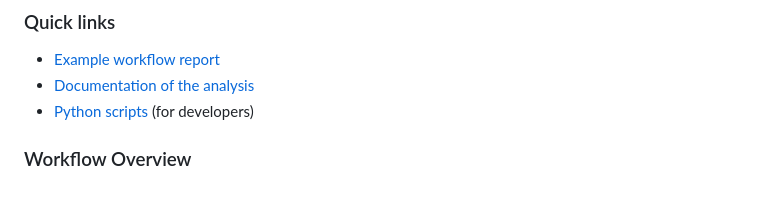
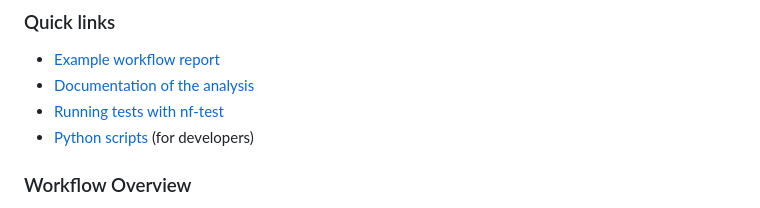
Before and after one commit to qcif/taxodactyl, a Markdown page: README.md, the part around the change. GitHub-like rendering.

Commit message:
Added documentation on how to run tests with nf-test

```diff
--- a/README.md
+++ b/README.md
@@ -21,7 +21,9 @@
 
 - [Example workflow report](https://qcif.github.io/taxodactyl/example_report.html)
 - [Documentation of the analysis](https://qcif.github.io/taxodactyl/understanding-the-analysis.html)
+- [Running tests with nf-test](docs/nf-tests.md)
 - [Python scripts](./scripts) (for developers)
+
 
 ### Workflow Overview
 
```
Also changed, not shown: docs/nf-tests.md (added, +264 -0 lines).
